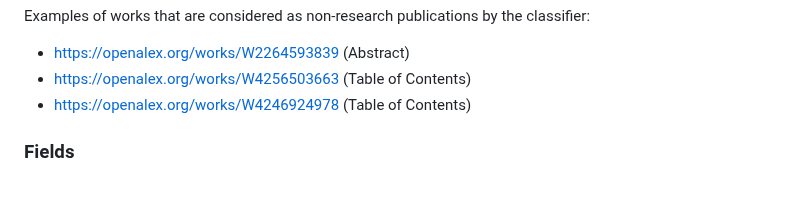
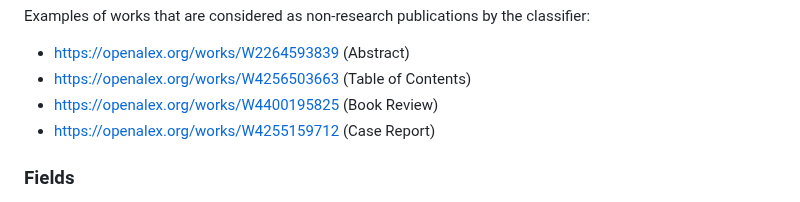
Before and after one commit to kbopenbib/kbopenbib_data, a Markdown page: examples/working_with_kbopenbib_data.md, the part around one of its changes. GitHub-like rendering.

```diff
--- a/examples/working_with_kbopenbib_data.md
+++ b/examples/working_with_kbopenbib_data.md
@@ -34,7 +34,8 @@ proba: 0.16
 Examples of works that are considered as non-research publications by the classifier:
 - https://openalex.org/works/W2264593839 (Abstract)
 - https://openalex.org/works/W4256503663 (Table of Contents)
-- https://openalex.org/works/W4246924978 (Table of Contents)
+- https://openalex.org/works/W4400195825 (Book Review)
+- https://openalex.org/works/W4255159712 (Case Report)
 
 ### Fields
 
```
Also changed, not shown: other parts of examples/working_with_kbopenbib_data.md (+10 -12 lines).
